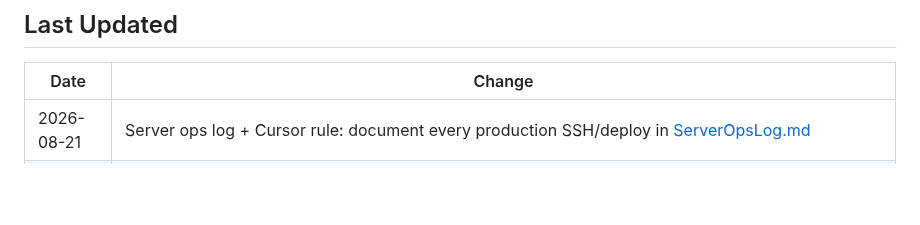
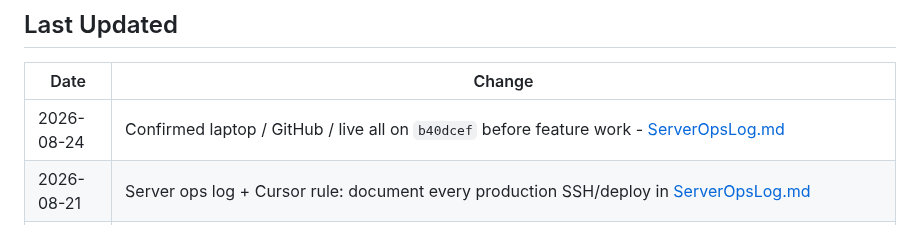
Before and after one commit to T4shby/OnIT-Portal, a Markdown page: Brain/README.md, the part around the change. GitHub-like rendering; blank space fills up the shorter version.

Commit message:
Record that laptop, GitHub, and live matched before feature work.
Co-authored-by: Cursor <cursoragent@cursor.com>

```diff
--- a/Brain/README.md
+++ b/Brain/README.md
@@ -84,6 +84,7 @@ Read these documents before changing application code. **Update Brain for every
 
 | Date | Change |
 |---|---|
+| 2026-08-24 | Confirmed laptop / GitHub / live all on `b40dcef` before feature work - [ServerOpsLog.md](ServerOpsLog.md) |
 | 2026-08-21 | Server ops log + Cursor rule: document every production SSH/deploy in [ServerOpsLog.md](ServerOpsLog.md) |
 | 2026-08-19 | Dashboard service cards (Support, M365, Security, Backup) are equal height - [UIOverhaul.md](UIOverhaul.md) |
 | 2026-08-19 | Support & Devices restart pager stays inside the same card chrome as the other device tiles |
```
Also changed, not shown: Brain/ServerOpsLog.md (+12 -0 lines).
